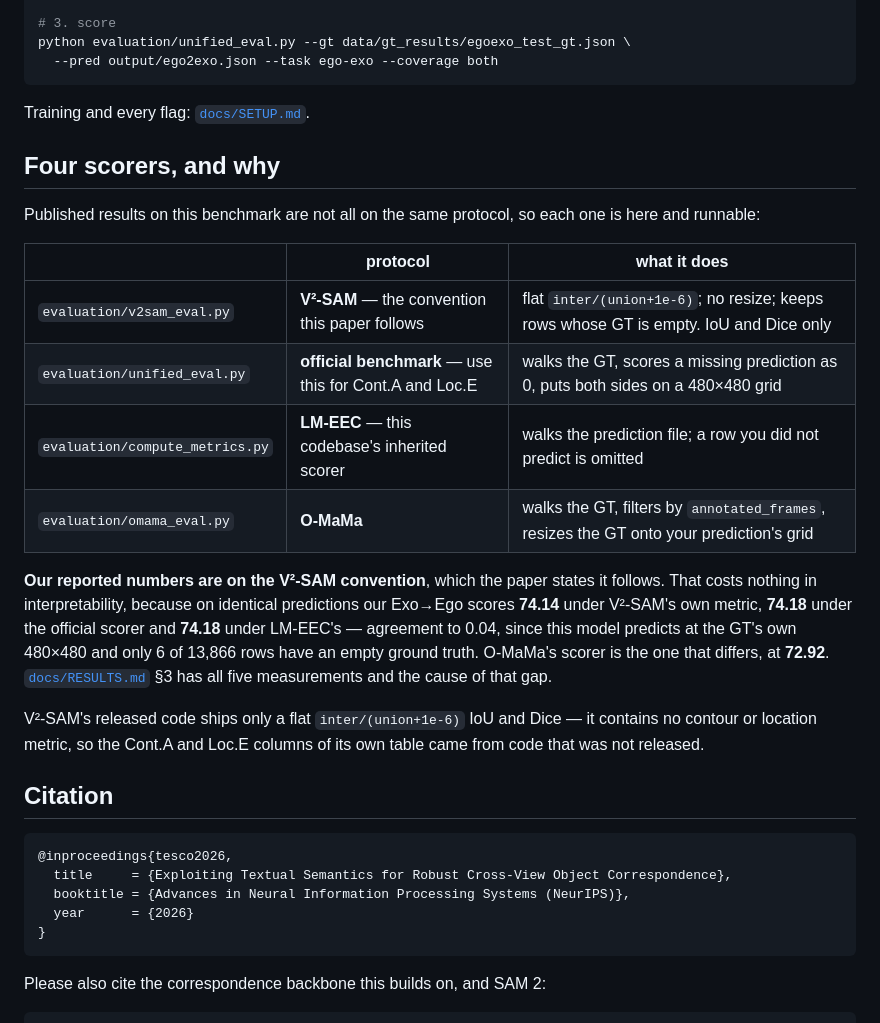
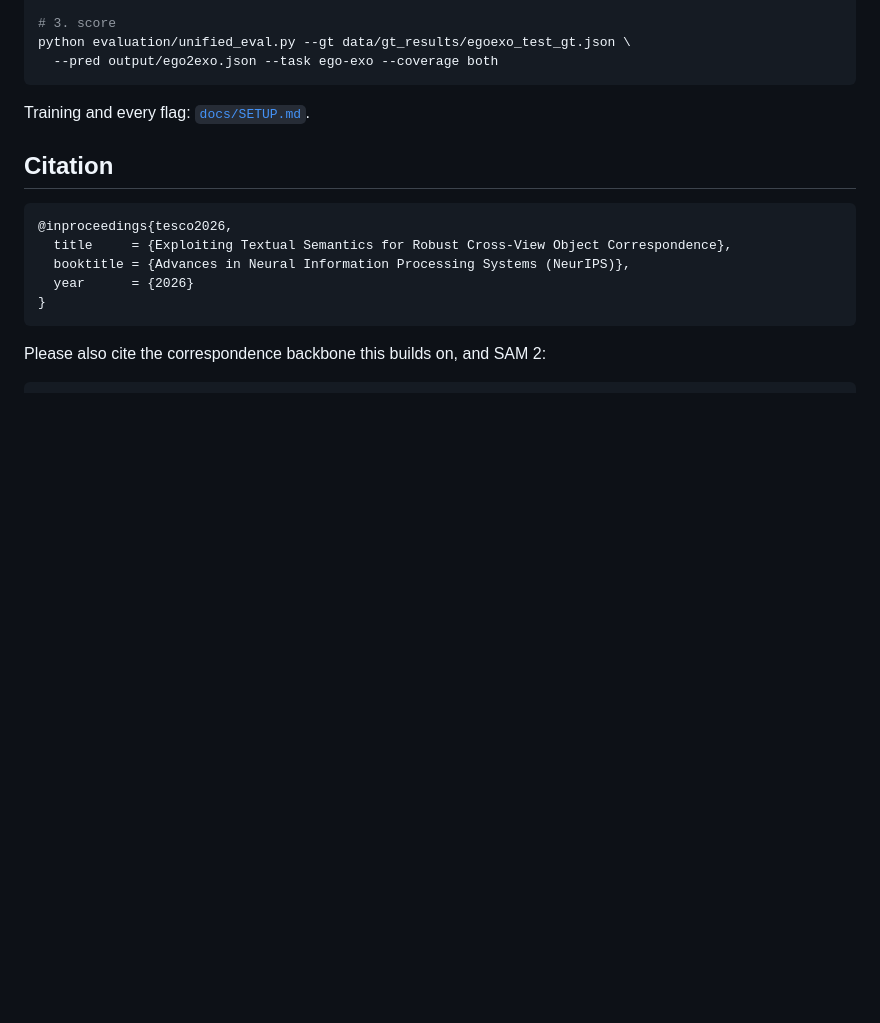
Before and after one commit to VAIL-Fan/TeSCo, a Markdown page: README.md, the part around the change. Rendered like a GitHub page; blank space fills up the shorter version.

```diff
--- a/README.md
+++ b/README.md
@@ -109,28 +109,6 @@ python evaluation/unified_eval.py --gt data/gt_results/egoexo_test_gt.json \
 
 Training and every flag: [`docs/SETUP.md`](docs/SETUP.md).
 
-## Four scorers, and why
-
-Published results on this benchmark are not all on the same protocol, so each one is here and
-runnable:
-
-| | protocol | what it does |
-|---|---|---|
-| `evaluation/v2sam_eval.py` | **V²-SAM** — the convention this paper follows | flat `inter/(union+1e-6)`; no resize; keeps rows whose GT is empty. IoU and Dice only |
-| `evaluation/unified_eval.py` | **official benchmark** — use this for Cont.A and Loc.E | walks the GT, scores a missing prediction as 0, puts both sides on a 480×480 grid |
-| `evaluation/compute_metrics.py` | **LM-EEC** — this codebase's inherited scorer | walks the prediction file; a row you did not predict is omitted |
-| `evaluation/omama_eval.py` | **O-MaMa** | walks the GT, filters by `annotated_frames`, resizes the GT onto your prediction's grid |
-
-**Our reported numbers are on the V²-SAM convention**, which the paper states it follows. That
-costs nothing in interpretability, because on identical predictions our Exo→Ego scores **74.14**
-under V²-SAM's own metric, **74.18** under the official scorer and **74.18** under LM-EEC's —
-agreement to 0.04, since this model predicts at the GT's own 480×480 and only 6 of 13,866 rows
-have an empty ground truth. O-MaMa's scorer is the one that differs, at **72.92**.
-[`docs/RESULTS.md`](docs/RESULTS.md) §3 has all five measurements and the cause of that gap.
-
-V²-SAM's released code ships only a flat `inter/(union+1e-6)` IoU and Dice — it contains no
-contour or location metric, so the Cont.A and Loc.E columns of its own table came from code that
-was not released.
 
 ## Citation
 
```
